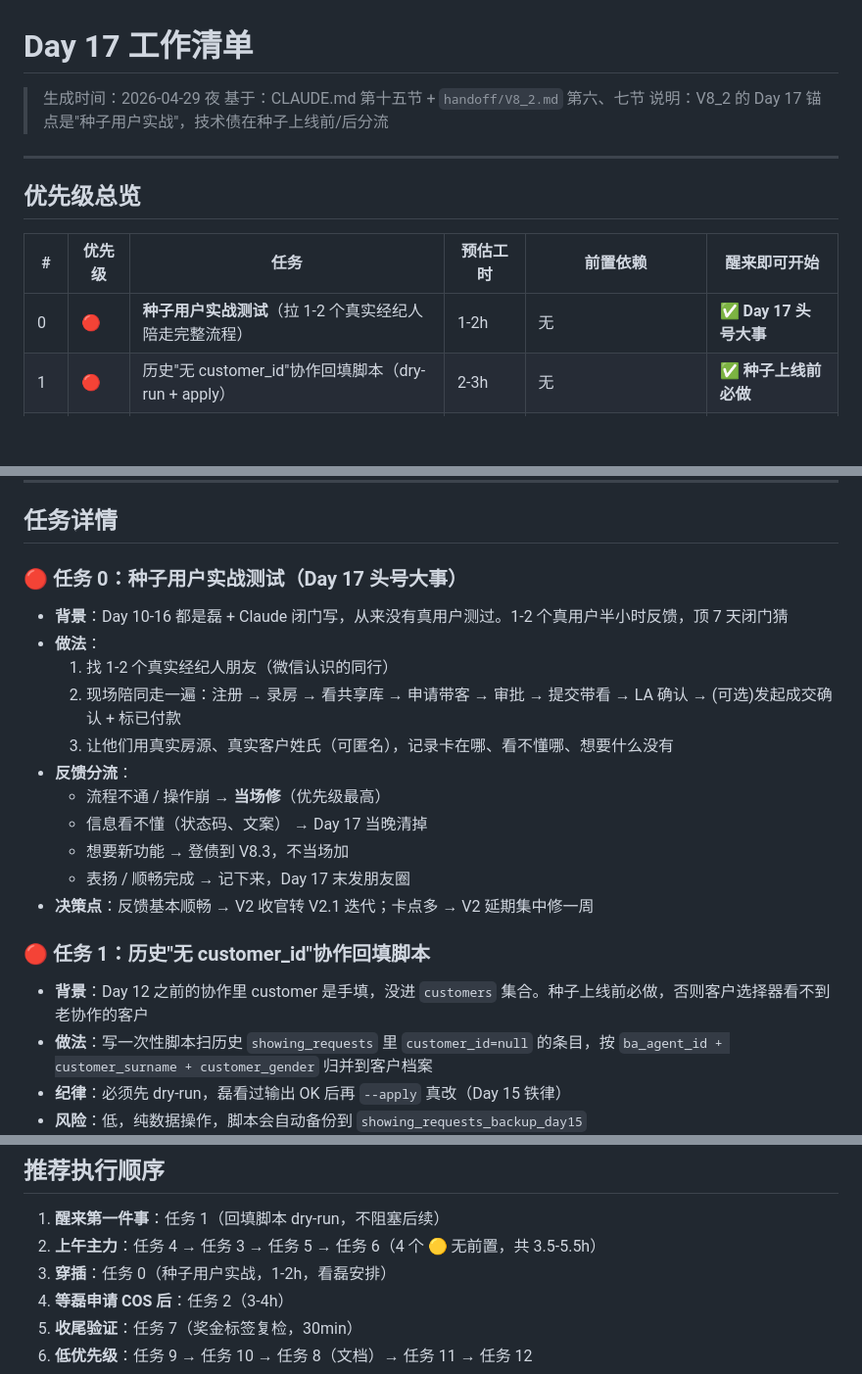
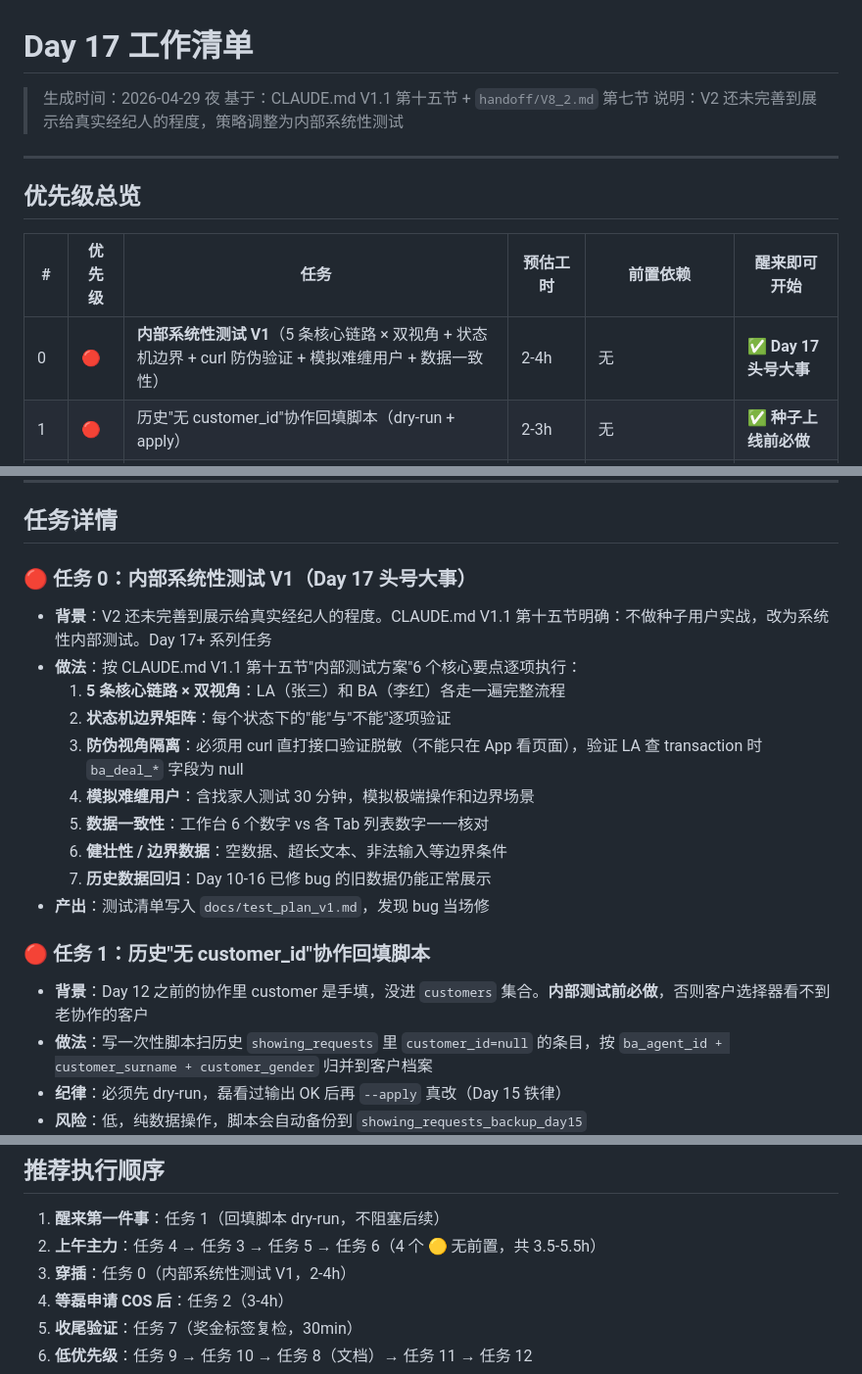
Before and after one commit to lilei-lee/mls, a Markdown page: handoff/day17_plan.md, 3 parts joined by grey strips. Shown at 98% size. Drawn GitHub-style; blank space fills up the shorter version.

Commit message:
docs(Day17): day17_plan 修订 - 种子期改为内部测试
Co-Authored-By: Claude Opus 4.7 <noreply@anthropic.com>

```diff
--- a/handoff/day17_plan.md
+++ b/handoff/day17_plan.md
@@ -1,8 +1,8 @@
 # Day 17 工作清单
 
 > 生成时间：2026-04-29 夜
-> 基于：CLAUDE.md 第十五节 + `handoff/V8_2.md` 第六、七节
-> 说明：V8_2 的 Day 17 锚点是"种子用户实战"，技术债在种子上线前/后分流
+> 基于：CLAUDE.md V1.1 第十五节 + `handoff/V8_2.md` 第七节
+> 说明：V2 还未完善到展示给真实经纪人的程度，策略调整为内部系统性测试
 
 ---
 
@@ -10,7 +10,7 @@
 
 | # | 优先级 | 任务 | 预估工时 | 前置依赖 | 醒来即可开始 |
 |---|--------|------|----------|----------|-------------|
-| 0 | 🔴 | **种子用户实战测试**（拉 1-2 个真实经纪人陪走完整流程） | 1-2h | 无 | ✅ **Day 17 头号大事** |
+| 0 | 🔴 | **内部系统性测试 V1**（5 条核心链路 × 双视角 + 状态机边界 + curl 防伪验证 + 模拟难缠用户 + 数据一致性） | 2-4h | 无 | ✅ **Day 17 头号大事** |
 | 1 | 🔴 | 历史"无 customer_id"协作回填脚本（dry-run + apply） | 2-3h | 无 | ✅ **种子上线前必做** |
 | 2 | 🔴 | B 对象存储（COS）迁移 | 3-4h | 需申请腾讯/阿里/七牛 COS 账号 | ❌ 等磊申请 |
 | 3 | 🟡 | 房源表单缺奖金输入字段 | 1-2h | 无 | ✅ |
@@ -31,21 +31,20 @@
 
 ## 任务详情
 
-### 🔴 任务 0：种子用户实战测试（Day 17 头号大事）
-- **背景**：Day 10-16 都是磊 + Claude 闭门写，从来没有真用户测过。1-2 个真用户半小时反馈，顶 7 天闭门猜
-- **做法**：
-  1. 找 1-2 个真实经纪人朋友（微信认识的同行）
-  2. 现场陪同走一遍：注册 → 录房 → 看共享库 → 申请带客 → 审批 → 提交带看 → LA 确认 → (可选)发起成交确认 + 标已付款
-  3. 让他们用真实房源、真实客户姓氏（可匿名），记录卡在哪、看不懂哪、想要什么没有
-- **反馈分流**：
-  - 流程不通 / 操作崩 → **当场修**（优先级最高）
-  - 信息看不懂（状态码、文案） → Day 17 当晚清掉
-  - 想要新功能 → 登债到 V8.3，不当场加
-  - 表扬 / 顺畅完成 → 记下来，Day 17 末发朋友圈
-- **决策点**：反馈基本顺畅 → V2 收官转 V2.1 迭代；卡点多 → V2 延期集中修一周
+### 🔴 任务 0：内部系统性测试 V1（Day 17 头号大事）
+- **背景**：V2 还未完善到展示给真实经纪人的程度。CLAUDE.md V1.1 第十五节明确：不做种子用户实战，改为系统性内部测试。Day 17+ 系列任务
+- **做法**：按 CLAUDE.md V1.1 第十五节"内部测试方案"6 个核心要点逐项执行：
+  1. **5 条核心链路 × 双视角**：LA（张三）和 BA（李红）各走一遍完整流程
+  2. **状态机边界矩阵**：每个状态下的"能"与"不能"逐项验证
+  3. **防伪视角隔离**：必须用 curl 直打接口验证脱敏（不能只在 App 看页面），验证 LA 查 transaction 时 `ba_deal_*` 字段为 null
+  4. **模拟难缠用户**：含找家人测试 30 分钟，模拟极端操作和边界场景
+  5. **数据一致性**：工作台 6 个数字 vs 各 Tab 列表数字一一核对
+  6. **健壮性 / 边界数据**：空数据、超长文本、非法输入等边界条件
+  7. **历史数据回归**：Day 10-16 已修 bug 的旧数据仍能正常展示
+- **产出**：测试清单写入 `docs/test_plan_v1.md`，发现 bug 当场修
 
 ### 🔴 任务 1：历史"无 customer_id"协作回填脚本
-- **背景**：Day 12 之前的协作里 customer 是手填，没进 `customers` 集合。种子上线前必做，否则客户选择器看不到老协作的客户
+- **背景**：Day 12 之前的协作里 customer 是手填，没进 `customers` 集合。**内部测试前必做**，否则客户选择器看不到老协作的客户
 - **做法**：写一次性脚本扫历史 `showing_requests` 里 `customer_id=null` 的条目，按 `ba_agent_id + customer_surname + customer_gender` 归并到客户档案
 - **纪律**：必须先 dry-run，磊看过输出 OK 后再 `--apply` 真改（Day 15 铁律）
 - **风险**：低，纯数据操作，脚本会自动备份到 `showing_requests_backup_day15`
@@ -107,7 +106,7 @@
 
 1. **醒来第一件事**：任务 1（回填脚本 dry-run，不阻塞后续）
 2. **上午主力**：任务 4 → 任务 3 → 任务 5 → 任务 6（4 个 🟡 无前置，共 3.5-5.5h）
-3. **穿插**：任务 0（种子用户实战，1-2h，看磊安排）
+3. **穿插**：任务 0（内部系统性测试 V1，2-4h）
 4. **等磊申请 COS 后**：任务 2（3-4h）
 5. **收尾验证**：任务 7（奖金标签复检，30min）
 6. **低优先级**：任务 9 → 任务 10 → 任务 8（文档）→ 任务 11 → 任务 12
```
